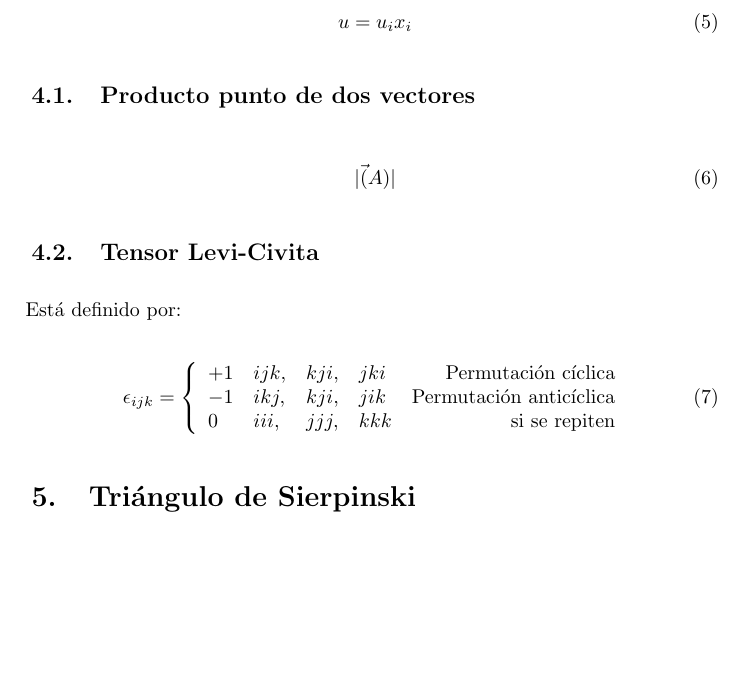
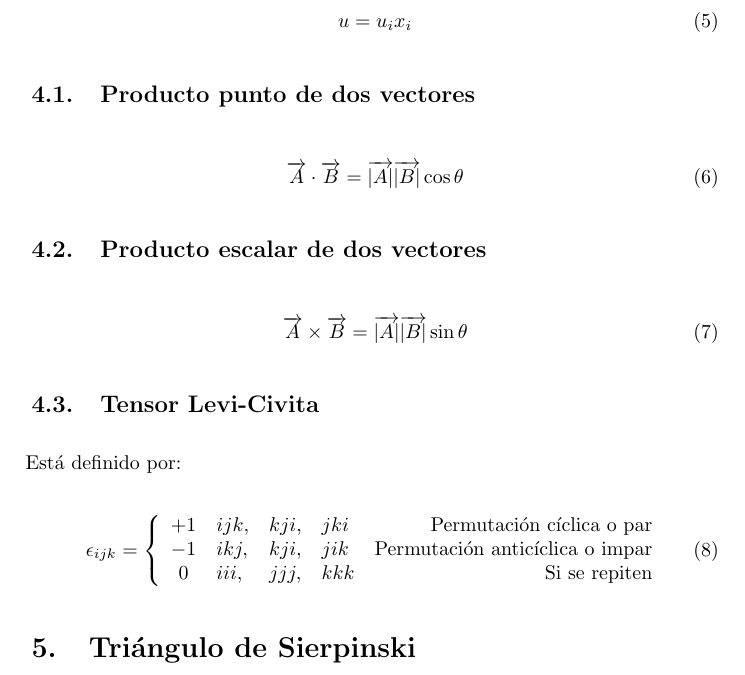
Before and after one commit to MaritzaB/random_processes_inference, a LaTeX document (reports/probability_random_processes_and_inference.tex): part of page 4 of 9, cut so that both start at the same text, the shorter picture padded with empty space. Compiled offline with pdfLaTeX; a LaTeX package or settings file that is missing is left out.

Commit message:
💫📝 Update report

```diff
--- a/reports/probability_random_processes_and_inference.tex
+++ b/reports/probability_random_processes_and_inference.tex
@@ -117,19 +117,24 @@ indica la suma sobre todos los posibles valores del mismo.
 
 \subsection{Producto punto de dos vectores}
 \begin{equation}
-    \abs{\vec(A)}
+    \overrightarrow{A} \cdot \overrightarrow{B}= \overrightarrow{\abs{A}} \overrightarrow{\abs{B}} \cos \theta
 \end{equation}
 
+\subsection{Producto escalar de dos vectores}
+
+\begin{equation}
+    \overrightarrow{A} \times \overrightarrow{B}= \overrightarrow{\abs{A}} \overrightarrow{\abs{B}} \sin \theta
+\end{equation}
 
 \subsection{Tensor Levi-Civita}
 Está definido por:
 
 \begin{equation}
     \epsilon_{ijk}=
-    \left\lbrace\begin{array}{llllr}
-        +1 & ijk, & kji, & jki & \text{Permutación cíclica}\\
-        -1 & ikj, & kji, & jik & \text{Permutación anticíclica}\\
-        0  & iii, & jjj, & kkk & \text{si se repiten}
+    \left\lbrace\begin{array}{clllr}
+        +1 & ijk, & kji, & jki & \text{Permutación cíclica o par}\\
+        -1 & ikj, & kji, & jik & \text{Permutación anticíclica o impar}\\
+        0  & iii, & jjj, & kkk & \text{Si se repiten}
     \end{array}\right.
 \end{equation}
 
```
